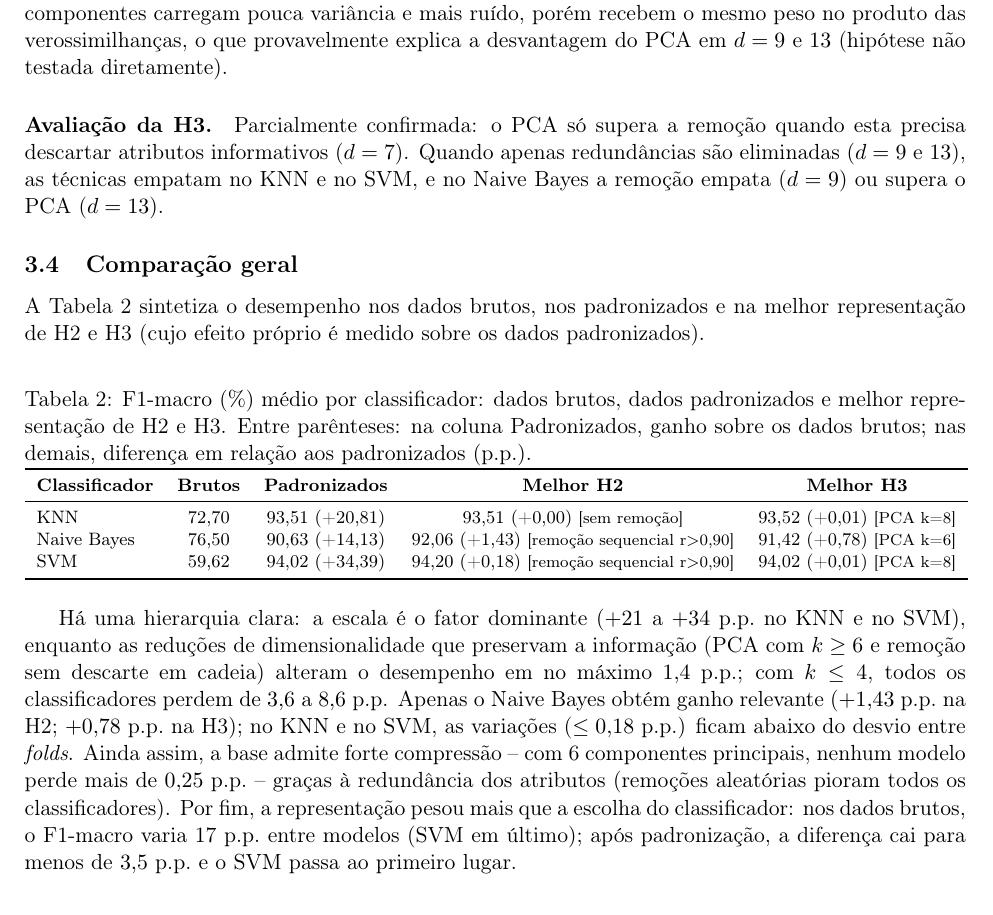
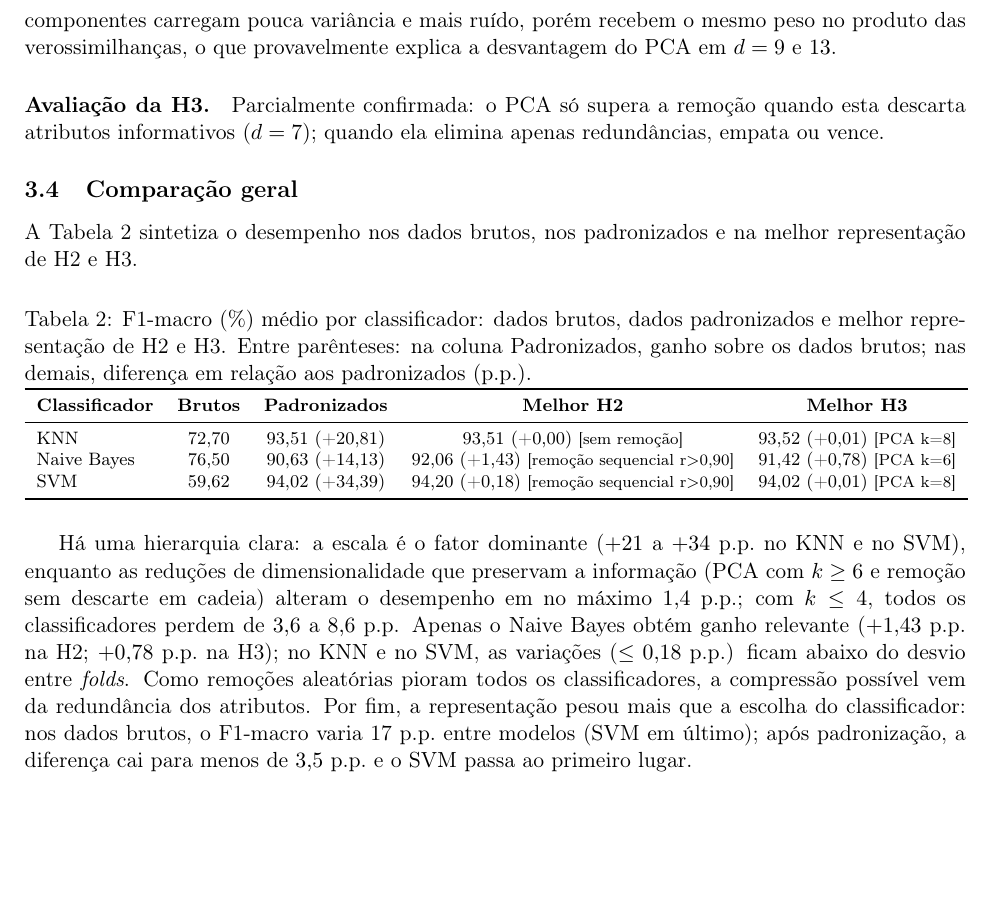
Before and after one commit to ibellemg/TP_Reconhecimento_Padroes, a LaTeX document (relatorio.tex): part of page 4 of 5, cut so that both start at the same text, the shorter picture padded with empty space. Compiled offline with pdfLaTeX.

Commit message:
relatorio: encurta texto para caber em 4 paginas (sem referencias)
Co-Authored-By: Claude Opus 5.5 <noreply@anthropic.com>

```diff
--- a/relatorio.tex
+++ b/relatorio.tex
@@ -164,19 +163,18 @@ A base admite forte compressão: com apenas $k=6$ componentes principais, nenhum
 padronizados (KNN em $93{,}30\%$ e SVM em $93{,}92\%$), enquanto o Naive Bayes atinge seu pico no PCA ($91{,}42\%$, $+0{,}78$ p.p.). Abaixo disso
 ($k=2$ e $4$), todos degradam acentuadamente. Com $k=16$ (rotação ortogonal sem descarte), KNN e SVM reproduzem exatamente os resultados padronizados
 por serem invariantes à rotação, mas o Naive Bayes cai para $89{,}49\%$: os últimos componentes carregam pouca variância e mais ruído, porém recebem o
-mesmo peso no produto das verossimilhanças, o que provavelmente explica a desvantagem do PCA em $d=9$ e $13$ (hipótese não testada diretamente).
+mesmo peso no produto das verossimilhanças, o que provavelmente explica a desvantagem do PCA em $d=9$ e $13$.
 
 \paragraph{Avaliação da H3.}
-Parcialmente confirmada: o PCA só supera a remoção quando esta precisa descartar atributos informativos ($d=7$). Quando apenas redundâncias são
-eliminadas ($d=9$ e $13$), as técnicas empatam no KNN e no SVM, e no Naive Bayes a remoção empata ($d=9$) ou supera o PCA ($d=13$).
+Parcialmente confirmada: o PCA só supera a remoção quando esta descarta atributos informativos ($d=7$); quando ela elimina apenas redundâncias,
+empata ou vence.
 
 %% ---------------------------------------------------------------------
 \subsection{Comparação geral}\label{sec:geral}
 % Pessoa 5. Tabela gerada por codigos/comparacao_geral.py
 % (rodar de novo quando a H2 existir: a coluna "Melhor H2" entra sozinha).
 
-A Tabela~\ref{tab:comparacao_geral} sintetiza o desempenho nos dados brutos, nos padronizados e na melhor representação de H2 e H3 (cujo efeito próprio é
-medido sobre os dados padronizados).
+A Tabela~\ref{tab:comparacao_geral} sintetiza o desempenho nos dados brutos, nos padronizados e na melhor representação de H2 e H3.
 
 
 \input{resultados/geral/tabela_melhores.tex}
@@ -184,8 +182,8 @@ medido sobre os dados padronizados).
 Há uma hierarquia clara: a escala é o fator dominante ($+21$ a $+34$~p.p.\ no KNN e no SVM), enquanto as reduções de dimensionalidade que preservam a
 informação (PCA com $k \ge 6$ e remoção sem descarte em cadeia) alteram o desempenho em no máximo $1{,}4$~p.p.; com $k \le 4$, todos os classificadores
 perdem de $3{,}6$ a $8{,}6$~p.p. Apenas o Naive Bayes obtém ganho relevante ($+1{,}43$~p.p.\ na H2; $+0{,}78$~p.p.\ na H3); no KNN e no SVM, as variações ($\le 0{,}18$~p.p.)
-ficam abaixo do desvio entre \textit{folds}. Ainda assim, a base admite forte compressão -- com 6 componentes principais, nenhum modelo perde mais de
-$0{,}25$~p.p.\ -- graças à redundância dos atributos (remoções aleatórias pioram todos os classificadores). Por fim, a representação pesou mais que a
+ficam abaixo do desvio entre \textit{folds}. Como remoções aleatórias pioram todos os classificadores, a compressão possível vem da redundância
+dos atributos. Por fim, a representação pesou mais que a
 escolha do classificador: nos dados brutos, o F1-macro varia 17~p.p.\ entre modelos (SVM em último); após padronização, a diferença cai para menos de
 $3{,}5$~p.p.\ e o SVM passa ao primeiro lugar.
 %% ====================================================================
```
Also changed, not shown: relatorio.tex (9 more changed lines).
